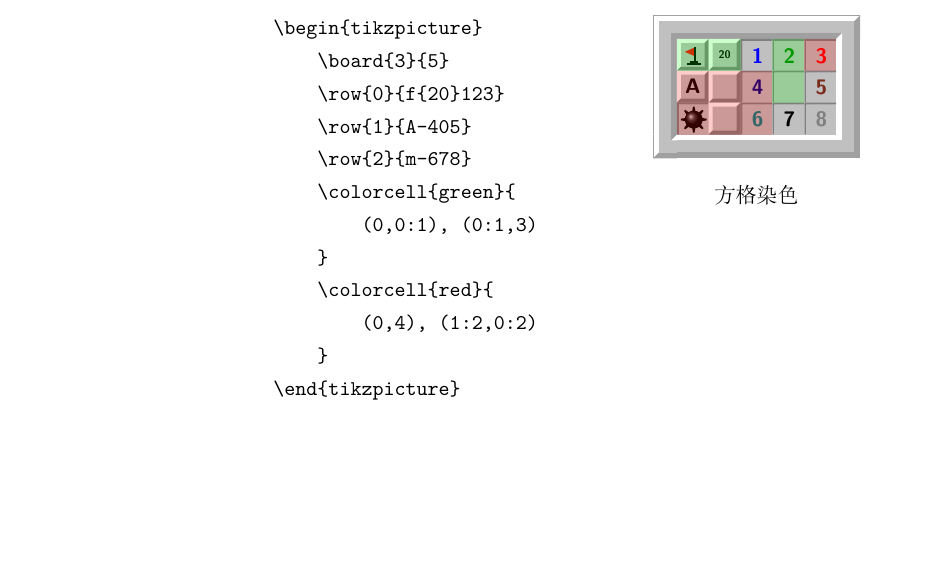
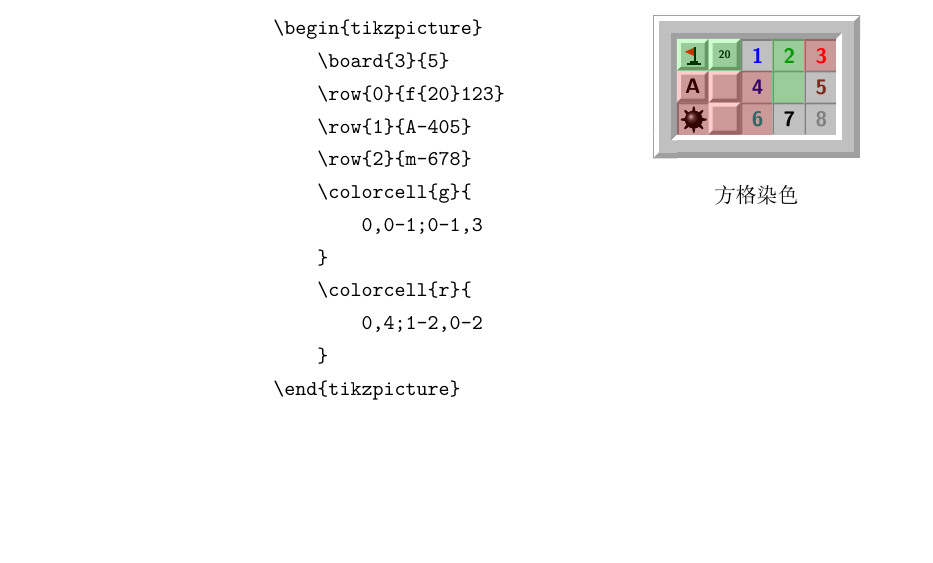
Before and after one commit to T0nyX1ang/tikz-minesweeper, a LaTeX document (tikz-minesweeper.docs.tex, which reads tikz-minesweeper.sty): part of page 6 of 6, cut so that both start at the same text. Compiled offline with XeLaTeX.

Commit message:
Enhance \colorcell command
- use pure LaTeX3 now
- minor bug fixes
- change grammar of \colorcell command

```diff
--- a/tikz-minesweeper.docs.tex
+++ b/tikz-minesweeper.docs.tex
@@ -187,11 +187,11 @@
     \row{0}{f{20}123}
     \row{1}{A-405}
     \row{2}{m-678}
-    \colorcell{green}{
-        (0,0:1), (0:1,3)
+    \colorcell{g}{
+        0,0-1;0-1,3
     }
-    \colorcell{red}{
-        (0,4), (1:2,0:2)
+    \colorcell{r}{
+        0,4;1-2,0-2
     }
 \end{tikzpicture}
             \end{verbatim}
@@ -203,11 +203,11 @@
                     \row{0}{f{20}123}
                     \row{1}{A-405}
                     \row{2}{m-678}
-                    \colorcell{green}{
-                        (0,0:1), (0:1,3)
+                    \colorcell{g}{
+                        0,0-1;0-1,3
                     }
-                    \colorcell{red}{
-                        (0,4), (1:2,0:2)
+                    \colorcell{r}{
+                        0,4;1-2,0-2
                     }
                 \end{tikzpicture}
                 \caption*{方格染色}
--- a/tikz-minesweeper.sty
+++ b/tikz-minesweeper.sty
@@ -76,7 +76,7 @@
         v { \tl_set:Nn \l_tmpa_tl {violet} }
     } {
         \begin{scope}
-            \fill[opacity=0.2, color=\l_tmpa_tl] (0, 0) rectangle (16, -16);
+            \fill[opacity=0.2, \l_tmpa_tl] (0, 0) rectangle (16, -16);
         \end{scope}
     }
 }
@@ -215,52 +215,39 @@
     }
 }
 
+\cs_set:Npn \element_colorcell:nn #1#2 {
+    \tl_set:Nn \l_tmpa_tl {#2}
+    \seq_set_split:NnV \l_tmpa_seq {;} \l_tmpa_tl
+    \seq_map_inline:Nn \l_tmpa_seq {
+        \tl_set:Nx \l_tmpb_tl {##1}
+        \seq_set_split:NnV \l_tmpb_seq {,} \l_tmpb_tl
+        \tl_set:Nx \l__ms_width_tl {\seq_item:Nn \l_tmpb_seq {1}}
+        \tl_set:Nx \l__ms_height_tl {\seq_item:Nn \l_tmpb_seq {-1}}
+        \seq_set_split:NnV \l__ms_width_seq {-} \l__ms_width_tl
+        \seq_set_split:NnV \l__ms_height_seq {-} \l__ms_height_tl
+        \tl_set:Nx \l__ms_widthx_tl {\seq_item:Nn \l__ms_width_seq {1}}
+        \tl_set:Nx \l__ms_widthy_tl {\seq_item:Nn \l__ms_width_seq {-1}}
+        \tl_set:Nx \l__ms_heightx_tl {\seq_item:Nn \l__ms_height_seq {1}}
+        \tl_set:Nx \l__ms_heighty_tl {\seq_item:Nn \l__ms_height_seq {-1}}
+        \int_step_variable:nnNn {\l__ms_widthx_tl} {\l__ms_widthy_tl} \l_tmpa_int {
+            \int_step_variable:nnNn {\l__ms_heightx_tl} {\l__ms_heighty_tl} \l_tmpb_int {
+                \begin{scope}[xshift=\l_tmpb_int*16,yshift=-\l_tmpa_int*16]
+                    \element_cellcolored:n {#1}
+                \end{scope}
+            }
+        }
+    }
+}
+
 \newcommand{\flag}{\element_flag:}
 \newcommand{\mine}{\element_mine:}
 \newcommand{\cellup}{\element_cellup:}
 \newcommand{\celldown}{\element_celldown:}
-\newcommand{\cellnum}{\element_cellnum:n}
+\newcommand{\cellnum}[1]{\element_cellnum:n {#1}}
 \newcommand{\cell}[3]{\element_cell:nnn {#1}{#2}{#3}}
 \newcommand{\row}[2]{\element_line:nn {#1}{#2}{r}}
 \newcommand{\col}[2]{\element_line:nn {#1}{#2}{c}}
 \newcommand{\border}[1][-]{\element_border:nnn {#1}{1}{1}}
 \newcommand{\board}[3][-]{\element_border:nnn {#1}{#2}{#3}}
+\newcommand{\colorcell}[2]{\element_colorcell:nn {#1}{#2}}
 \ExplSyntaxOff
-
-
-\newcommand{\colorcell}[2]{
-    \@ifundefined{c@ia}{\newcounter{ia}}{}
-    \@ifundefined{c@ib}{\newcounter{ib}}{}
-    \@ifundefined{c@ja}{\newcounter{ja}}{}
-    \@ifundefined{c@jb}{\newcounter{jb}}{}
-    \begin{scope}
-        \foreach \x in {#2}{
-                \StrLen{\x}[\len]
-                \StrMid{\x}{2}{\numexpr\len-1}[\y] % remove parenthesis
-                \StrBefore{\y}{,}[\istr]
-                \StrBehind{\y}{,}[\jstr]
-
-                \IfSubStr{\istr}{:}{
-                    \StrBefore{\istr}{:}[\tmpa]
-                    \setcounter{ia}{\tmpa}
-                    \StrBehind{\istr}{:}[\tmpb]
-                    \setcounter{ib}{\tmpb}
-                }{
-                    \setcounter{ia}{\istr}
-                    \setcounter{ib}{\istr}
-                }
-
-                \IfSubStr{\jstr}{:}{
-                    \StrBefore{\jstr}{:}[\tmpa]
-                    \setcounter{ja}{\tmpa}
-                    \StrBehind{\jstr}{:}[\tmpb]
-                    \setcounter{jb}{\tmpb}
-                }{
-                    \setcounter{ja}{\jstr}
-                    \setcounter{jb}{\jstr}
-                }
-
-                \fill[opacity=0.2,#1] (\numexpr16*\value{ja}\relax, \numexpr-16*\value{ia}\relax) rectangle (\numexpr16*\value{jb}+16\relax, \numexpr-16*\value{ib}-16\relax);
-            }
-    \end{scope}
-}
```
Also changed, not shown: tikz-minesweeper.sty (2 more changed lines).
